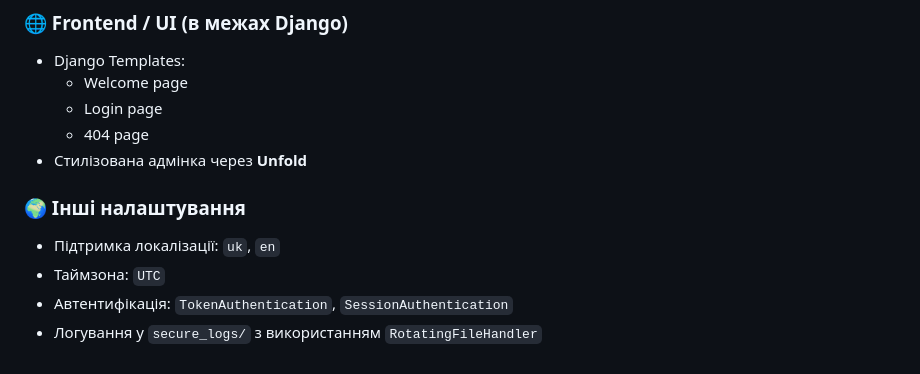
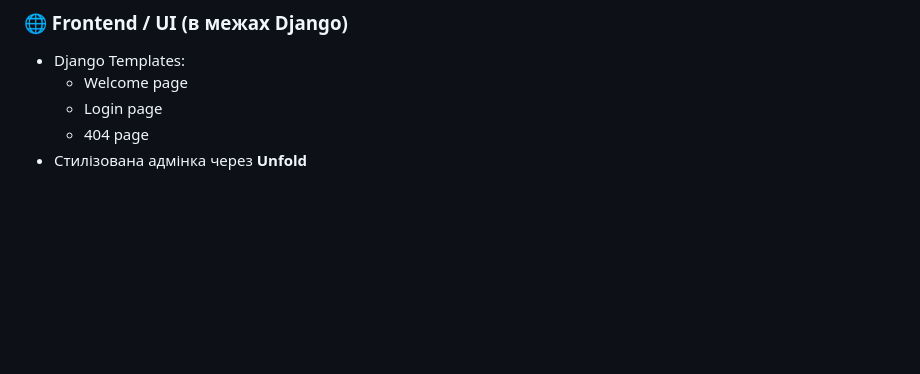
Before and after one commit to paseka-alex/metaprint, a Markdown page: README.uk.md, the part around the change. GitHub-like rendering; blank space fills up the shorter version.

```diff
--- a/README.uk.md
+++ b/README.uk.md
@@ -51,10 +51,3 @@ metaapi/
   - Login page
   - 404 page
 - Стилізована адмінка через **Unfold**
-
-### 🌍 Інші налаштування
-
-- Підтримка локалізації: `uk`, `en`
-- Таймзона: `UTC`
-- Автентифікація: `TokenAuthentication`, `SessionAuthentication`
-- Логування у `secure_logs/` з використанням `RotatingFileHandler`
```
